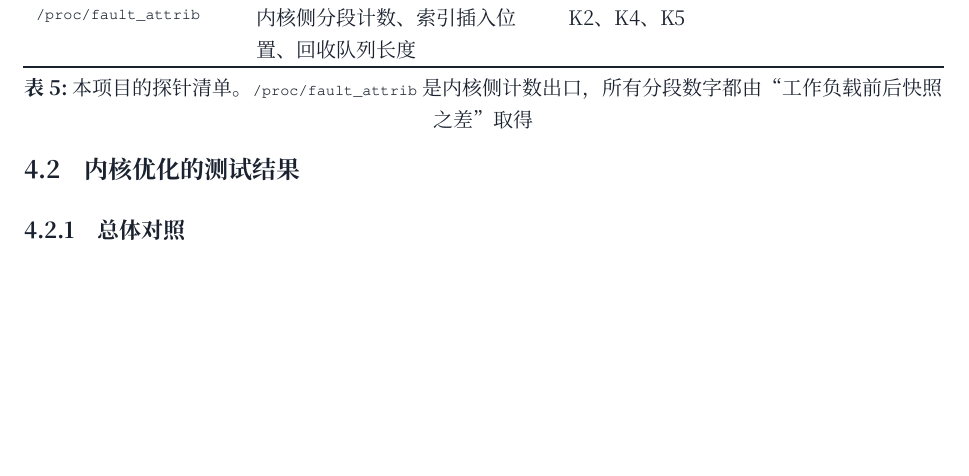
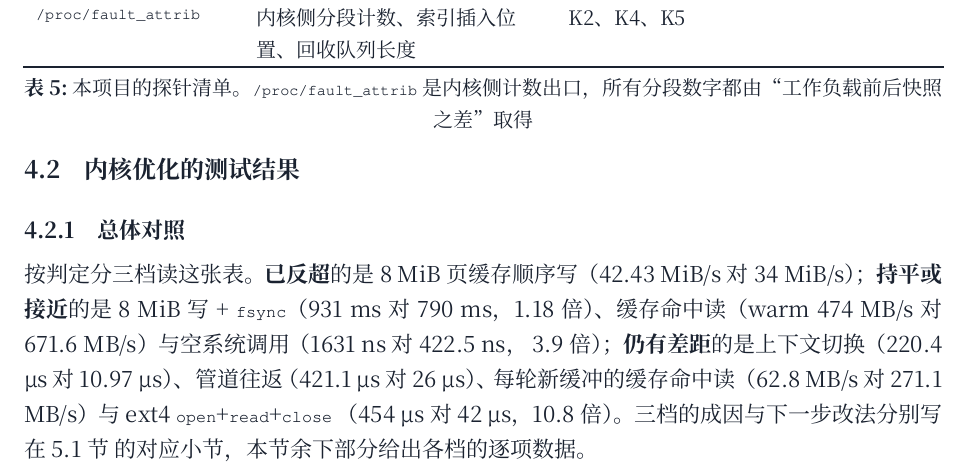
Before and after one commit to zKurisu/OS-Competition-2026, a Typst document (src/final_round/report/report/volumes/kernel-opt.typ, which reads src/final_round/report/report/sections/kernel_opt/04_ch4_tests.typ): part of page 14 of 27, cut so that both start at the same text, the shorter picture padded with empty space. Compiled offline with Typst 0.15; a missing font is replaced by an installed copy or a similar font.

Commit message:
doc(report): 内核总体对照补"三档判定"段（D 组·数据叙事）
按 prompt 3.2 的数据叙事要求（优化前 → 优化后 → Linux 基线 → 比值 → 判定），
在 4.5.1 总体对照表后补一段判定，把 16 行指标按证据强度分三档陈述，数值全部复用既有宏、
未新增任何测量：

* 已反超：8 MiB 页缓存顺序写；
* 持平或接近：8 MiB 写 + fsync（1.18 倍）、缓存命中读 warm、空系统调用（3.9 倍）；
* 仍有差距：上下文切换、管道往返、每轮新缓冲的缓存命中读、ext4 open+read+close（10.8 倍）。

判定段末尾指向 @sec:kernel-hard 的对应小节（成因与下一步改法），与既有交叉引用体系一致。

验收：./lint.sh → LINT OK；./build.sh → 5/5 成功；项目说明书 92 页（无分页变化）。

```diff
--- a/src/final_round/report/report/sections/kernel_opt/04_ch4_tests.typ
+++ b/src/final_round/report/report/sections/kernel_opt/04_ch4_tests.typ
@@ -130,6 +130,16 @@ cat /proc/fault_attrib           # 内核侧分段（读前读后各取一次，
   ),
   caption: [内核优化的总体结果。Linux 列为同板实测；"优化后/Linux"小于 1 表示本侧更快。上下文切换与管道往返本轮只做了归因、未改行为，故仍落后一个数量级（见 @sec:kernel-hard）；† 末行两侧的启动锚点不同，只作量级参考，口径见 @sec:kernel-boot],
 )
+
+按判定分三档读这张表。*已反超*的是 8 MiB 页缓存顺序写（#k-seqwrite-post MiB/s 对
+#k-seqwrite-lin MiB/s）；*持平或接近*的是 8 MiB 写 + `fsync`（#k-fsync-post ms 对
+#k-fsync-lin ms，1.18 倍）、缓存命中读（warm #k-read-warm-post MB/s 对
+#k-read-warm-lin MB/s）与空系统调用（#k-getpid-post ns 对 #k-getpid-lin ns，
+#k-getpid-ratio 倍）；*仍有差距*的是上下文切换（#k-ctx-post µs 对 #k-ctx-lin µs）、
+管道往返（#k-ppong-post µs 对 #k-ppong-lin µs）、每轮新缓冲的缓存命中读
+（#k-read-fresh-post MB/s 对 #k-read-fresh-lin MB/s）与 ext4 `open`+`read`+`close`
+（#k-openread-post µs 对 #k-openread-lin µs，10.8 倍）。三档的成因与下一步改法分别写在
+@sec:kernel-hard 的对应小节，本节余下部分给出各档的逐项数据。
 
 === 系统调用与进程间通信
 
```
Also changed, not shown: src/final_round/report/out/内核优化分册.pdf, src/final_round/report/out/成员分工及主要贡献说明.pdf, src/final_round/report/out/项目创新说明.pdf, 2 other files.
